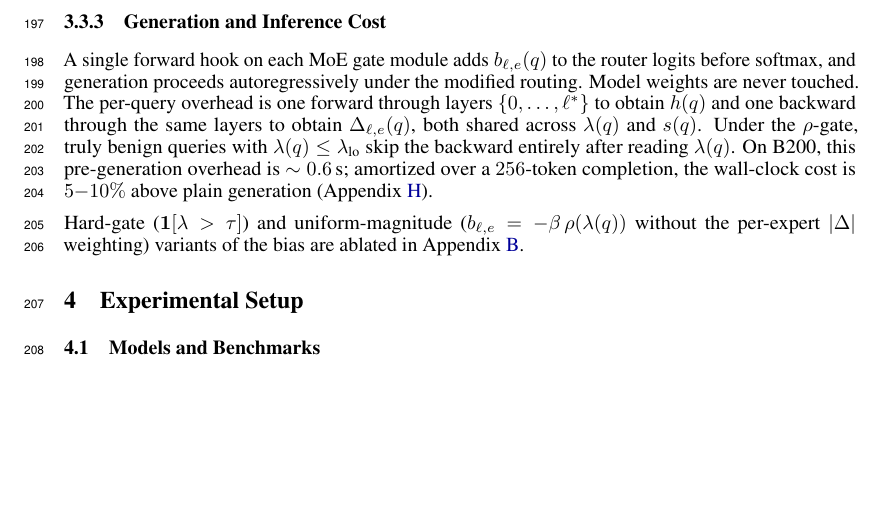
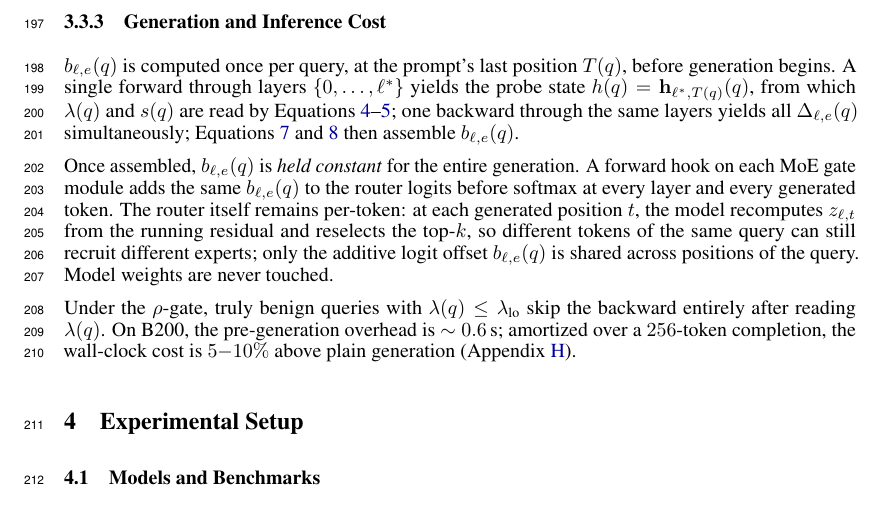
Before and after one commit to jqxue1999/BadMoE, a LaTeX paper (main.tex, which reads sections/3_method.tex): part of page 6 of 14, cut so that both start at the same text, the shorter picture padded with empty space. Compiled offline with pdfLaTeX.

Commit message:
update paper

```diff
--- a/sections/3_method.tex
+++ b/sections/3_method.tex
@@ -91,6 +91,8 @@ with $\lambda_{\text{lo}}$ set to the $95$th percentile of $\lambda$ on a held-o
 \subsubsection{Generation and Inference Cost}
 \label{sec:cost}
 
-A single forward hook on each MoE gate module adds $b_{\ell,e}(q)$ to the router logits before softmax, and generation proceeds autoregressively under the modified routing. Model weights are never touched. The per-query overhead is one forward through layers $\{0,\dots,\ell^*\}$ to obtain $h(q)$ and one backward through the same layers to obtain $\Delta_{\ell,e}(q)$, both shared across $\lambda(q)$ and $s(q)$. Under the $\rho$-gate, truly benign queries with $\lambda(q) \le \lambda_{\text{lo}}$ skip the backward entirely after reading $\lambda(q)$. On B200, this pre-generation overhead is $\sim 0.6$\,s; amortized over a $256$-token completion, the wall-clock cost is $5{-}10\%$ above plain generation (Appendix~\ref{app:impl}).
+$b_{\ell,e}(q)$ is computed once per query, at the prompt's last position $T(q)$, before generation begins. A single forward through layers $\{0,\dots,\ell^*\}$ yields the probe state $h(q) = \mathbf{h}_{\ell^*, T(q)}(q)$, from which $\lambda(q)$ and $s(q)$ are read by Equations~\ref{eq:lambda}--\ref{eq:srefuse}; one backward through the same layers yields all $\Delta_{\ell,e}(q)$ simultaneously; Equations~\ref{eq:Aminus} and \ref{eq:bias} then assemble $b_{\ell,e}(q)$.
 
-Hard-gate ($\mathbf{1}[\lambda > \tau]$) and uniform-magnitude ($b_{\ell,e} = -\beta\,\rho(\lambda(q))$ without the per-expert $|\Delta|$ weighting) variants of the bias are ablated in Appendix~\ref{app:adaptive}.
+Once assembled, $b_{\ell,e}(q)$ is \emph{held constant} for the entire generation. A forward hook on each MoE gate module adds the same $b_{\ell,e}(q)$ to the router logits before softmax at every layer and every generated token. The router itself remains per-token: at each generated position $t$, the model recomputes $z_{\ell,t}$ from the running residual and reselects the top-$k$, so different tokens of the same query can still recruit different experts; only the additive logit offset $b_{\ell,e}(q)$ is shared across positions of the query. Model weights are never touched.
+
+Under the $\rho$-gate, truly benign queries with $\lambda(q) \le \lambda_{\text{lo}}$ skip the backward entirely after reading $\lambda(q)$. On B200, the pre-generation overhead is $\sim 0.6$\,s; amortized over a $256$-token completion, the wall-clock cost is $5{-}10\%$ above plain generation (Appendix~\ref{app:impl}).
```
